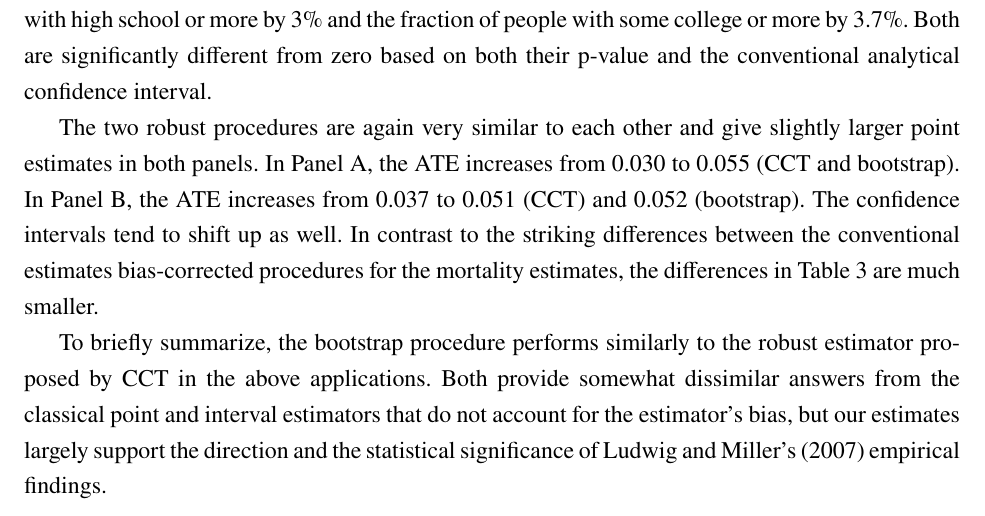
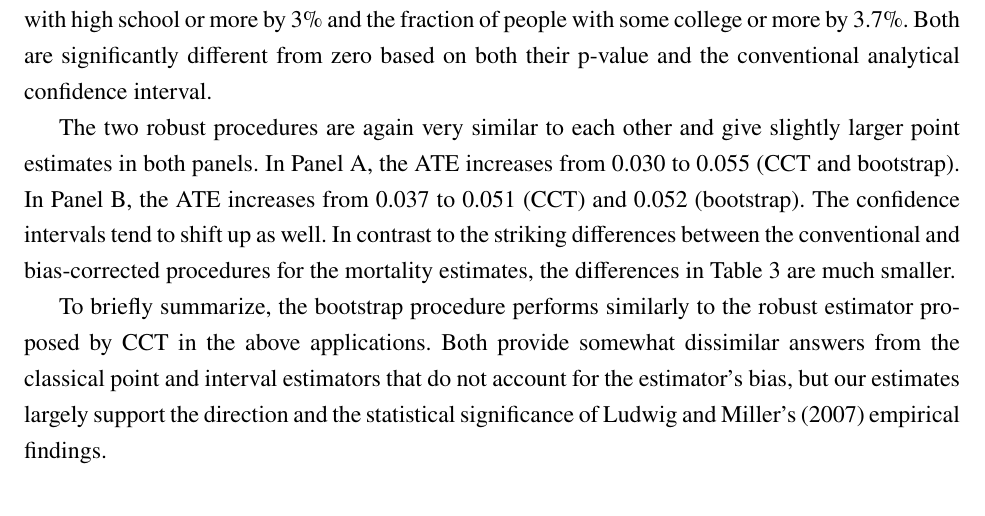
Before and after one commit to grayclhn/boot-rd, a LaTeX paper (main_paper.tex): part of page 18 of 26, cut so that both start at the same text. Compiled offline with pdfLaTeX; a LaTeX package or settings file that is missing is left out.

Commit message:
Minor language changes to section 5.

```diff
--- a/main_paper.tex
+++ b/main_paper.tex
@@ -873,7 +873,7 @@ larger point estimates in both panels. In Panel A, the ATE increases from 0.030
 to 0.055 (CCT and bootstrap). In Panel B, the ATE increases from 0.037
 to 0.051 (CCT) and 0.052 (bootstrap). The confidence intervals tend to shift up
 as well.  In contrast to the striking differences between the conventional
-estimates bias-corrected procedures for the mortality estimates, the differences
+and bias-corrected procedures for the mortality estimates, the differences
 in Table~\ref{tbl:3} are much smaller.
 
 \begin{table}[t]
```
